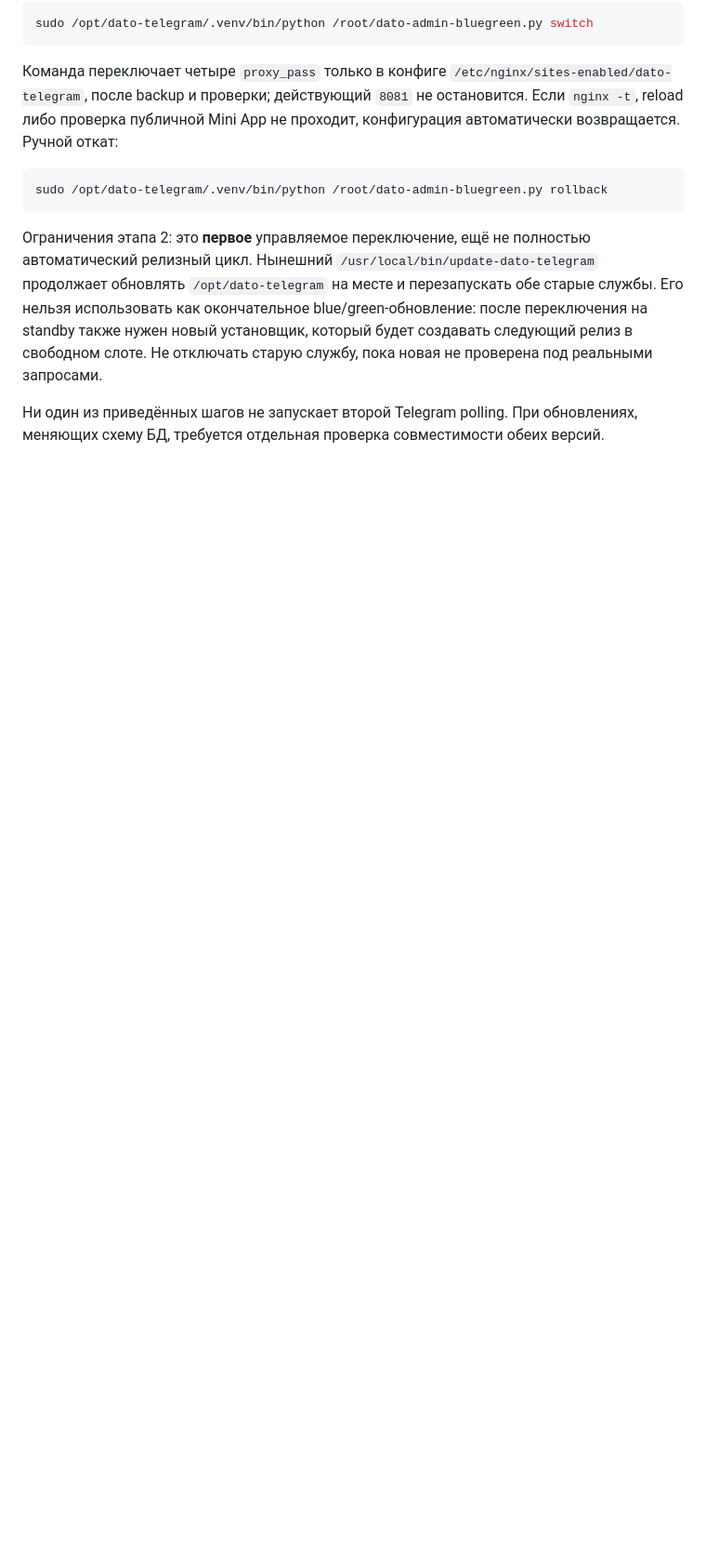
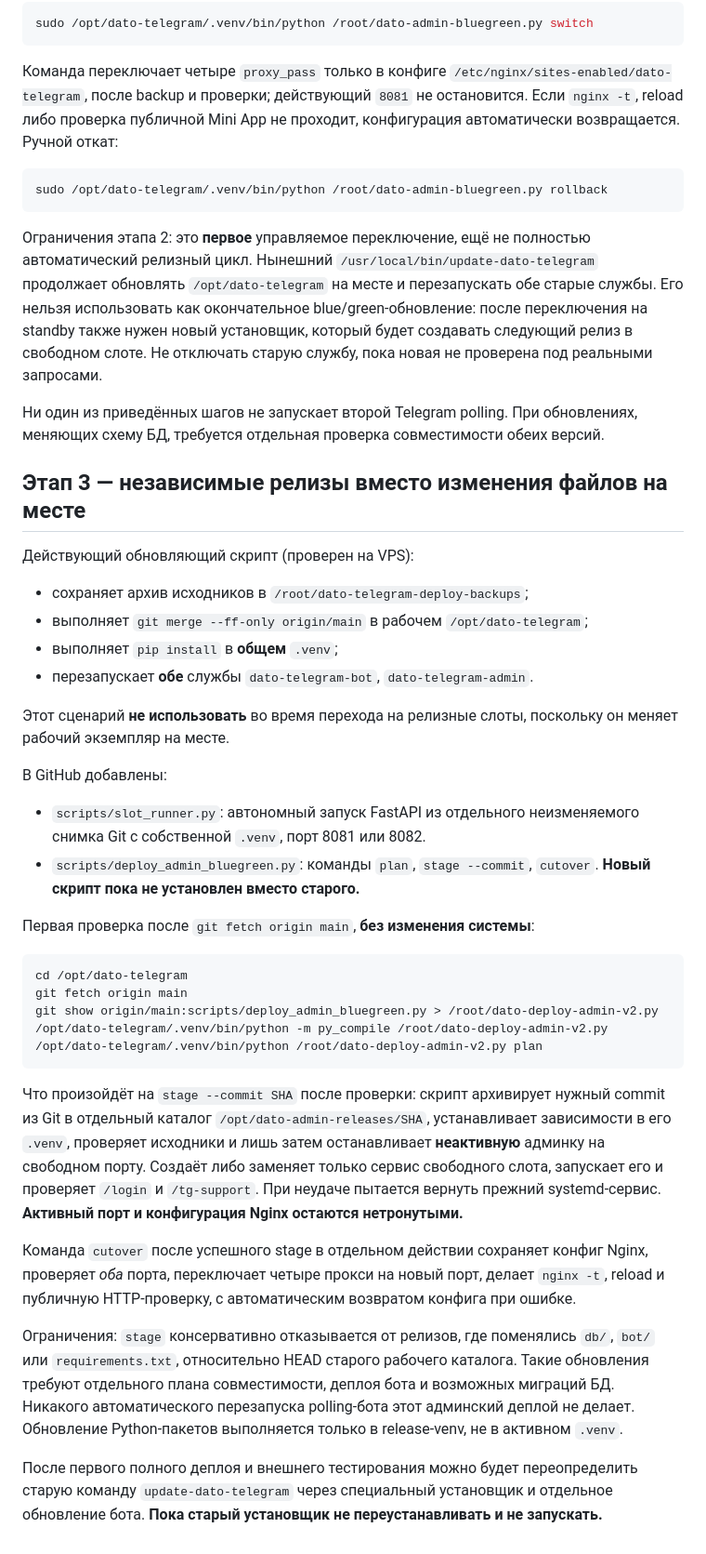
Before and after one commit to vazhap519/dato-telegram, a Markdown page: scripts/BLUE_GREEN_DEPLOY.md, the part around the change. Shown at 93% size. GitHub-like rendering; blank space fills up the shorter version.

Commit message:
Document isolated admin release staging and explicit traffic switching workflow

````diff
--- a/scripts/BLUE_GREEN_DEPLOY.md
+++ b/scripts/BLUE_GREEN_DEPLOY.md
@@ -141,3 +141,57 @@ sudo /opt/dato-telegram/.venv/bin/python /root/dato-admin-bluegreen.py rollback
 Ни один из приведённых шагов не запускает второй Telegram polling.
 При обновлениях, меняющих схему БД, требуется отдельная проверка
 совместимости обеих версий.
+
+## Этап 3 — независимые релизы вместо изменения файлов на месте
+
+Действующий обновляющий скрипт (проверен на VPS):
+- сохраняет архив исходников в `/root/dato-telegram-deploy-backups`;
+- выполняет `git merge --ff-only origin/main` в рабочем `/opt/dato-telegram`;
+- выполняет `pip install` в **общем** `.venv`;
+- перезапускает **обе** службы `dato-telegram-bot`, `dato-telegram-admin`.
+
+Этот сценарий **не использовать** во время перехода на релизные слоты,
+поскольку он меняет рабочий экземпляр на месте.
+
+В GitHub добавлены:
+- `scripts/slot_runner.py`: автономный запуск FastAPI из отдельного
+  неизменяемого снимка Git с собственной `.venv`, порт 8081 или 8082.
+- `scripts/deploy_admin_bluegreen.py`: команды `plan`, `stage --commit`,
+  `cutover`. **Новый скрипт пока не установлен вместо старого.**
+
+Первая проверка после `git fetch origin main`, **без изменения системы**:
+
+```bash
+cd /opt/dato-telegram
+git fetch origin main
+git show origin/main:scripts/deploy_admin_bluegreen.py > /root/dato-deploy-admin-v2.py
+/opt/dato-telegram/.venv/bin/python -m py_compile /root/dato-deploy-admin-v2.py
+/opt/dato-telegram/.venv/bin/python /root/dato-deploy-admin-v2.py plan
+```
+
+Что произойдёт на `stage --commit SHA` после проверки: скрипт
+архивирует нужный commit из Git в отдельный каталог
+`/opt/dato-admin-releases/SHA`, устанавливает зависимости в его
+`.venv`, проверяет исходники и лишь затем останавливает **неактивную**
+админку на свободном порту. Создаёт либо заменяет только сервис свободного
+слота, запускает его и проверяет `/login` и `/tg-support`. При
+неудаче пытается вернуть прежний systemd-сервис. **Активный порт и
+конфигурация Nginx остаются нетронутыми.**
+
+Команда `cutover` после успешного stage в отдельном действии сохраняет
+конфиг Nginx, проверяет *оба* порта, переключает четыре прокси на новый
+порт, делает `nginx -t`, reload и публичную HTTP-проверку, с
+автоматическим возвратом конфига при ошибке.
+
+Ограничения: `stage` консервативно отказывается от релизов, где
+поменялись `db/`, `bot/` или `requirements.txt`, относительно HEAD
+старого рабочего каталога. Такие обновления требуют отдельного
+плана совместимости, деплоя бота и возможных миграций БД. Никакого
+автоматического перезапуска polling-бота этот админский деплой не делает.
+Обновление Python-пакетов выполняется только в release-venv, не в
+активном `.venv`.
+
+После первого полного деплоя и внешнего тестирования можно будет
+переопределить старую команду `update-dato-telegram` через
+специальный установщик и отдельное обновление бота. **Пока
+старый установщик не переустанавливать и не запускать.**
````
